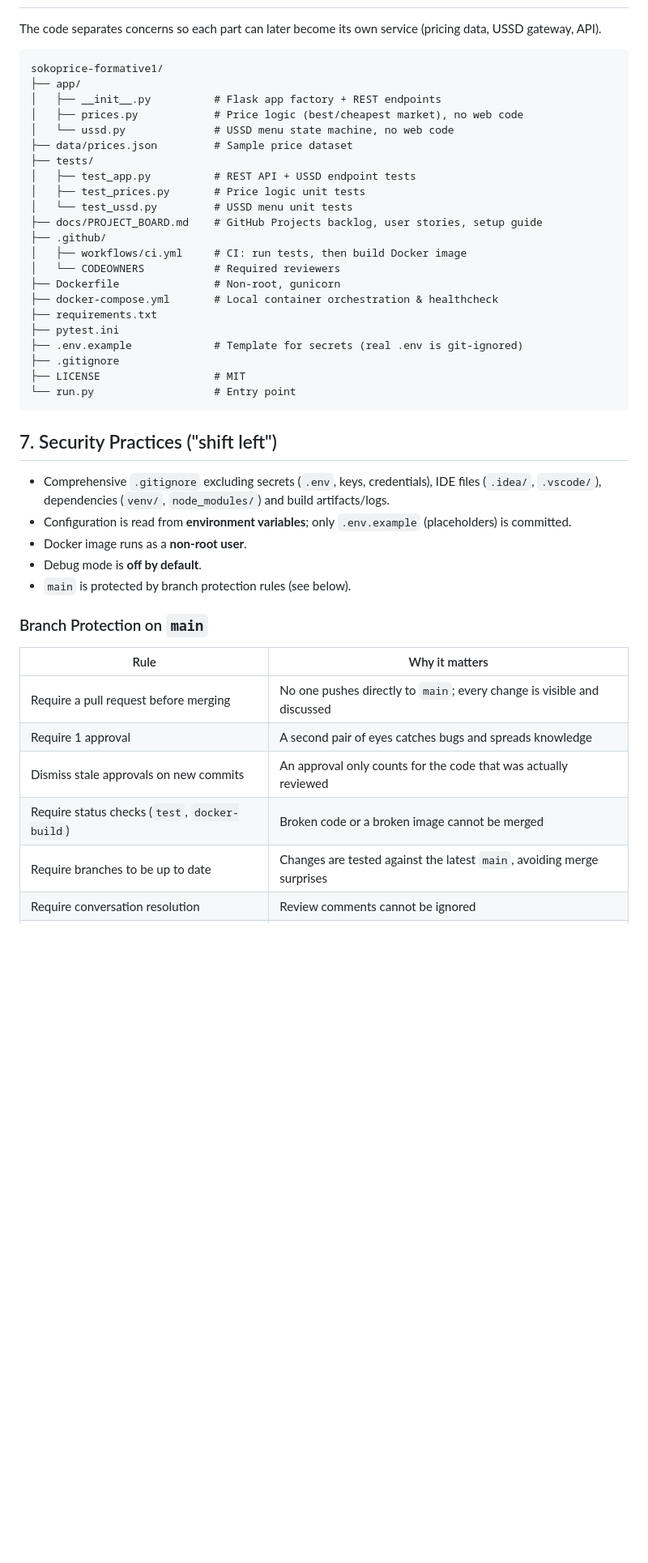
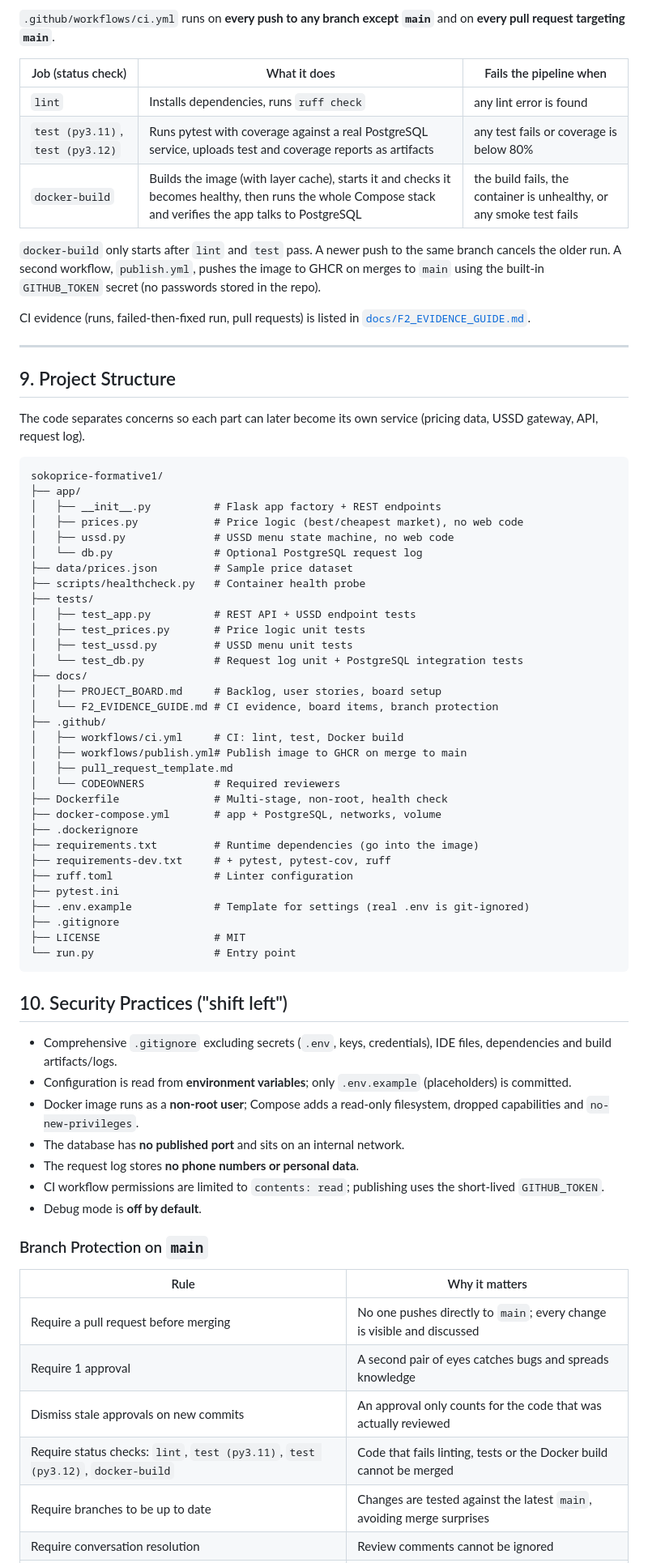
Before and after one commit to jessewalu/sokoprice-formative1, a Markdown page: README.md, the part around one of its changes. Shown at 81% size. Drawn GitHub-style; blank space fills up the shorter version.

````diff
--- a/README.md
+++ b/README.md
@@ -150,39 +178,66 @@ pytest -q
+`.github/workflows/ci.yml` runs on **every push to any branch except `main`** and on **every pull request targeting `main`**.
+
+| Job (status check) | What it does | Fails the pipeline when |
+|--------------------|--------------|-------------------------|
+| `lint` | Installs dependencies, runs `ruff check` | any lint error is found |
+| `test (py3.11)`, `test (py3.12)` | Runs pytest with coverage against a real PostgreSQL service, uploads test and coverage reports as artifacts | any test fails or coverage is below 80% |
+| `docker-build` | Builds the image (with layer cache), starts it and checks it becomes healthy, then runs the whole Compose stack and verifies the app talks to PostgreSQL | the build fails, the container is unhealthy, or any smoke test fails |
+
+`docker-build` only starts after `lint` and `test` pass. A newer push to the same branch cancels the older run. A second workflow, `publish.yml`, pushes the image to GHCR on merges to `main` using the built-in `GITHUB_TOKEN` secret (no passwords stored in the repo).
+
+CI evidence (runs, failed-then-fixed run, pull requests) is listed in [`docs/F2_EVIDENCE_GUIDE.md`](docs/F2_EVIDENCE_GUIDE.md).
+
+---
+
+## 9. Project Structure
 
 The code separates concerns so each part can later become its own service
-(pricing data, USSD gateway, API).
+(pricing data, USSD gateway, API, request log).
 
 ```
 sokoprice-formative1/
 ├── app/
 │   ├── __init__.py          # Flask app factory + REST endpoints
 │   ├── prices.py            # Price logic (best/cheapest market), no web code
-│   └── ussd.py              # USSD menu state machine, no web code
+│   ├── ussd.py              # USSD menu state machine, no web code
+│   └── db.py                # Optional PostgreSQL request log
 ├── data/prices.json         # Sample price dataset
+├── scripts/healthcheck.py   # Container health probe
 ├── tests/
 │   ├── test_app.py          # REST API + USSD endpoint tests
 │   ├── test_prices.py       # Price logic unit tests
-│   └── test_ussd.py         # USSD menu unit tests
-├── docs/PROJECT_BOARD.md    # GitHub Projects backlog, user stories, setup guide
+│   ├── test_ussd.py         # USSD menu unit tests
+│   └── test_db.py           # Request log unit + PostgreSQL integration tests
+├── docs/
+│   ├── PROJECT_BOARD.md     # Backlog, user stories, board setup
+│   └── F2_EVIDENCE_GUIDE.md # CI evidence, board items, branch protection
 ├── .github/
-│   ├── workflows/ci.yml     # CI: run tests, then build Docker image
+│   ├── workflows/ci.yml     # CI: lint, test, Docker build
+│   ├── workflows/publish.yml# Publish image to GHCR on merge to main
+│   ├── pull_request_template.md
 │   └── CODEOWNERS           # Required reviewers
-├── Dockerfile               # Non-root, gunicorn
-├── docker-compose.yml       # Local container orchestration & healthcheck
-├── requirements.txt
+├── Dockerfile               # Multi-stage, non-root, health check
+├── docker-compose.yml       # app + PostgreSQL, networks, volume
+├── .dockerignore
+├── requirements.txt         # Runtime dependencies (go into the image)
+├── requirements-dev.txt     # + pytest, pytest-cov, ruff
+├── ruff.toml                # Linter configuration
 ├── pytest.ini
-├── .env.example             # Template for secrets (real .env is git-ignored)
+├── .env.example             # Template for settings (real .env is git-ignored)
 ├── .gitignore
 ├── LICENSE                  # MIT
 └── run.py                   # Entry point
 ```
 
-## 7. Security Practices ("shift left")
+## 10. Security Practices ("shift left")
 
-- Comprehensive `.gitignore` excluding secrets (`.env`, keys, credentials), IDE files (`.idea/`, `.vscode/`), dependencies (`venv/`, `node_modules/`) and build artifacts/logs.
+- Comprehensive `.gitignore` excluding secrets (`.env`, keys, credentials), IDE files, dependencies and build artifacts/logs.
 - Configuration is read from **environment variables**; only `.env.example` (placeholders) is committed.
-- Docker image runs as a **non-root user**.
+- Docker image runs as a **non-root user**; Compose adds a read-only filesystem, dropped capabilities and `no-new-privileges`.
+- The database has **no published port** and sits on an internal network.
+- The request log stores **no phone numbers or personal data**.
+- CI workflow permissions are limited to `contents: read`; publishing uses the short-lived `GITHUB_TOKEN`.
 - Debug mode is **off by default**.
-- `main` is protected by branch protection rules (see below).
 
 ### Branch Protection on `main`
 
@@ -191,7 +246,7 @@ sokoprice-formative1/
 | Require a pull request before merging | No one pushes directly to `main`; every change is visible and discussed |
 | Require 1 approval | A second pair of eyes catches bugs and spreads knowledge |
 | Dismiss stale approvals on new commits | An approval only counts for the code that was actually reviewed |
-| Require status checks (`test`, `docker-build`) | Broken code or a broken image cannot be merged |
+| Require status checks: `lint`, `test (py3.11)`, `test (py3.12)`, `docker-build` | Code that fails linting, tests or the Docker build cannot be merged |
 | Require branches to be up to date | Changes are tested against the latest `main`, avoiding merge surprises |
 | Require conversation resolution | Review comments cannot be ignored |
 | Include administrators | The rules apply to everyone, with no exceptions |
````
Also changed, not shown: other parts of README.md (+116 -80 lines), .github/pull_request_template.md (added, +23 -0 lines), docs/F2_EVIDENCE_GUIDE.md (added, +170 -0 lines).
